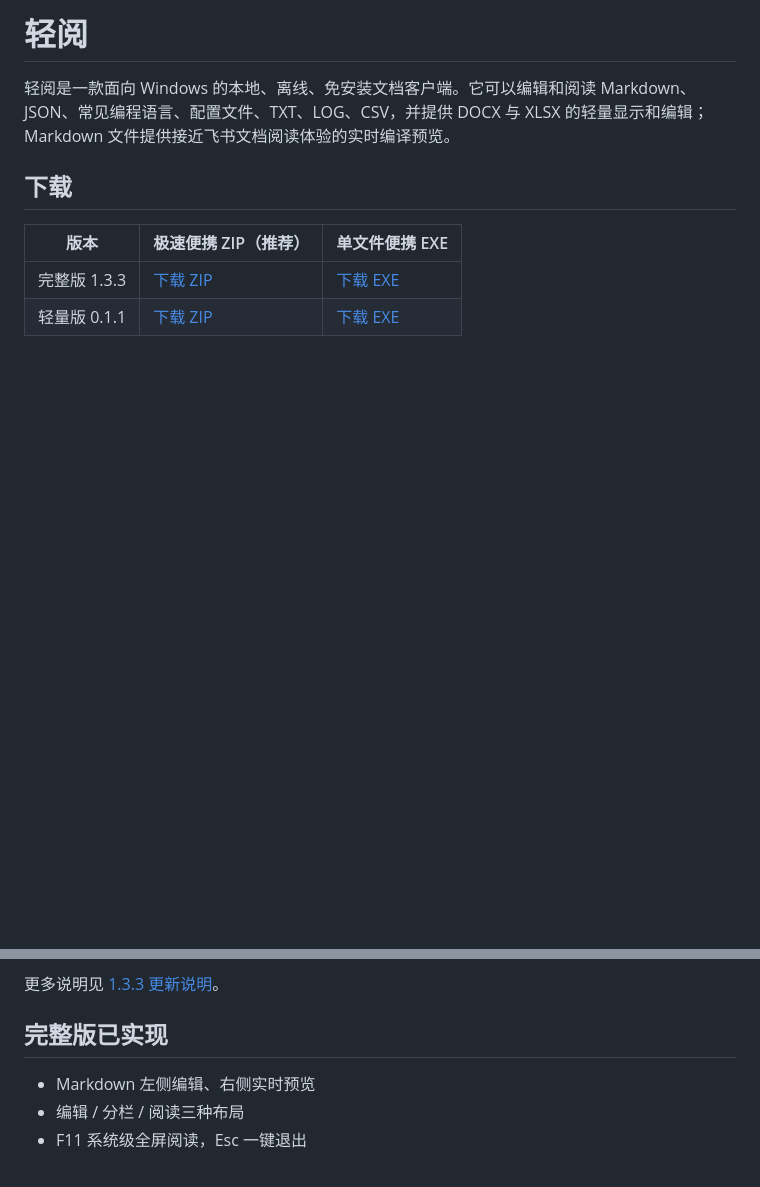
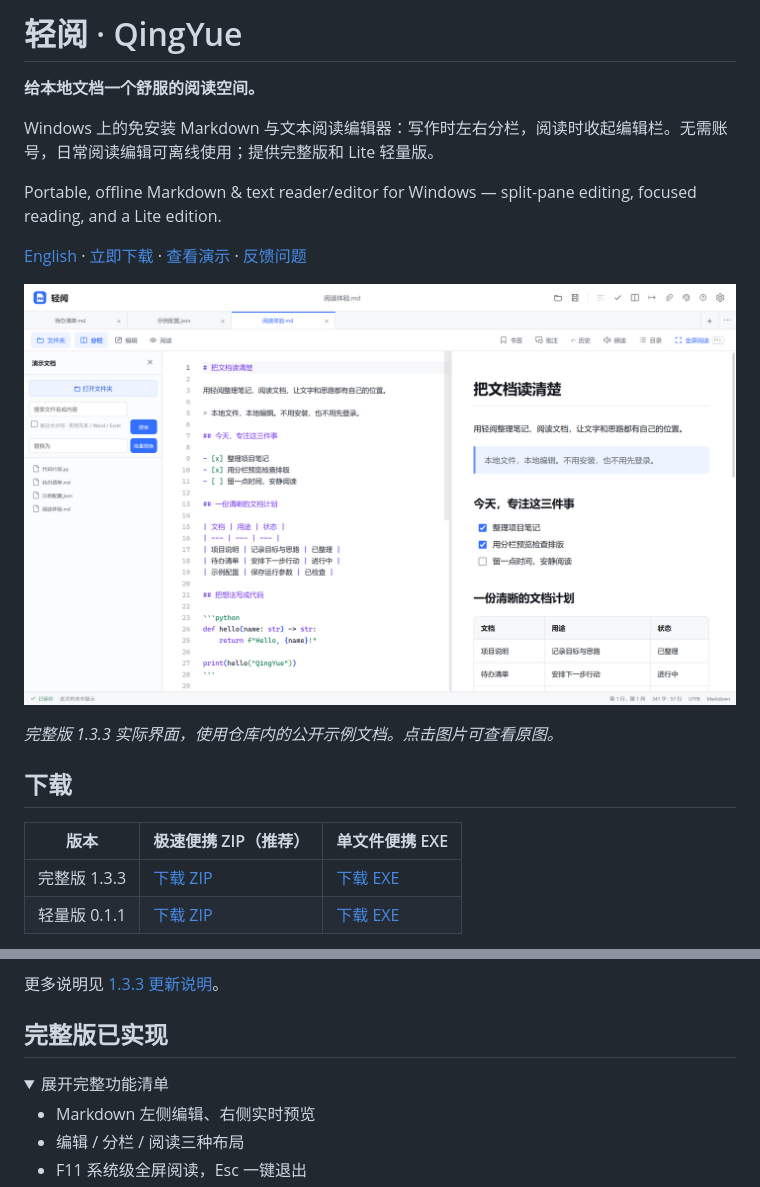
Before and after one commit to Lindrationed2439/qingyue, a Markdown page: README.md, 2 parts joined by grey strips. Rendered like a GitHub page; pictures changed too: docs/media/split-view.png (added); folded sections open; blank space fills up the shorter version.

```diff
--- a/README.md
+++ b/README.md
@@ -1,6 +1,16 @@
-# 轻阅
+# 轻阅 · QingYue
 
-轻阅是一款面向 Windows 的本地、离线、免安装文档客户端。它可以编辑和阅读 Markdown、JSON、常见编程语言、配置文件、TXT、LOG、CSV，并提供 DOCX 与 XLSX 的轻量显示和编辑；Markdown 文件提供接近飞书文档阅读体验的实时编译预览。
+**给本地文档一个舒服的阅读空间。**
+
+Windows 上的免安装 Markdown 与文本阅读编辑器：写作时左右分栏，阅读时收起编辑栏。无需账号，日常阅读编辑可离线使用；提供完整版和 Lite 轻量版。
+
+Portable, offline Markdown & text reader/editor for Windows — split-pane editing, focused reading, and a Lite edition.
+
+[English](README.en.md) · [立即下载](#下载) · [查看演示](#看它如何工作) · [反馈问题](https://github.com/HeYun0576/qingyue/issues)
+
+![轻阅完整版：左侧真实文件夹树，中间 Markdown 编辑，右侧实时阅读预览](docs/media/split-view.png)
+
+*完整版 1.3.3 实际界面，使用仓库内的公开示例文档。点击图片可查看原图。*
 
 ## 下载
 
@@ -26,6 +79,9 @@ Lite 0.1.1 保留 Markdown、TXT、JSON/YAML 和代码文件的文本阅读编
 更多说明见 [1.3.3 更新说明](RELEASE-1.3.3.md)。
 
 ## 完整版已实现
+
+<details>
+<summary>展开完整功能清单</summary>
 
 - Markdown 左侧编辑、右侧实时预览
 - 编辑 / 分栏 / 阅读三种布局
```
Also changed, not shown: other parts of README.md (+53 -1 lines), README.en.md (added, +115 -0 lines), docs/PROMOTION.zh-CN.md (added, +71 -0 lines), docs/media/README.md (added, +37 -0 lines), examples/演示文档/待办清单.md (added, +11 -0 lines), examples/演示文档/阅读体验.md (added, +56 -0 lines), docs/media/dark-mode.png (added), docs/media/lite-reading.png (added), docs/media/qingyue-demo.gif (added), docs/media/reading-outline.png (added), 6 other files.
